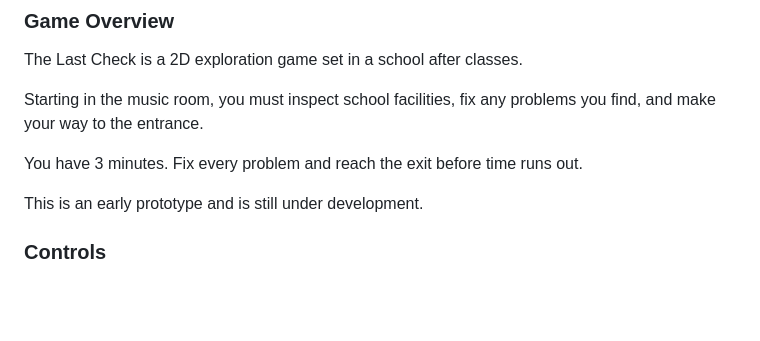
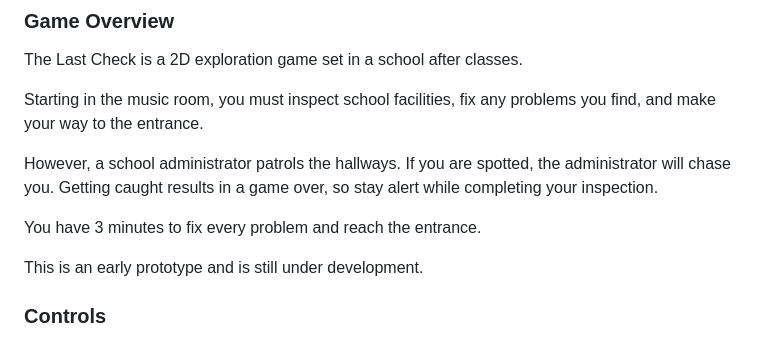
Before and after one commit to Shiro-trp/The-Last-Check, a Markdown page: README.md, the part around one of its changes. Drawn GitHub-style; blank space fills up the shorter version.

```diff
--- a/README.md
+++ b/README.md
@@ -49,7 +56,9 @@ The Last Check is a 2D exploration game set in a school after classes.
 
 Starting in the music room, you must inspect school facilities, fix any problems you find, and make your way to the entrance.
 
-You have 3 minutes. Fix every problem and reach the exit before time runs out.
+However, a school administrator patrols the hallways. If you are spotted, the administrator will chase you. Getting caught results in a game over, so stay alert while completing your inspection.
+
+You have 3 minutes to fix every problem and reach the entrance.
 
 This is an early prototype and is still under development.
 
```
Also changed, not shown: other parts of README.md (+15 -3 lines).
